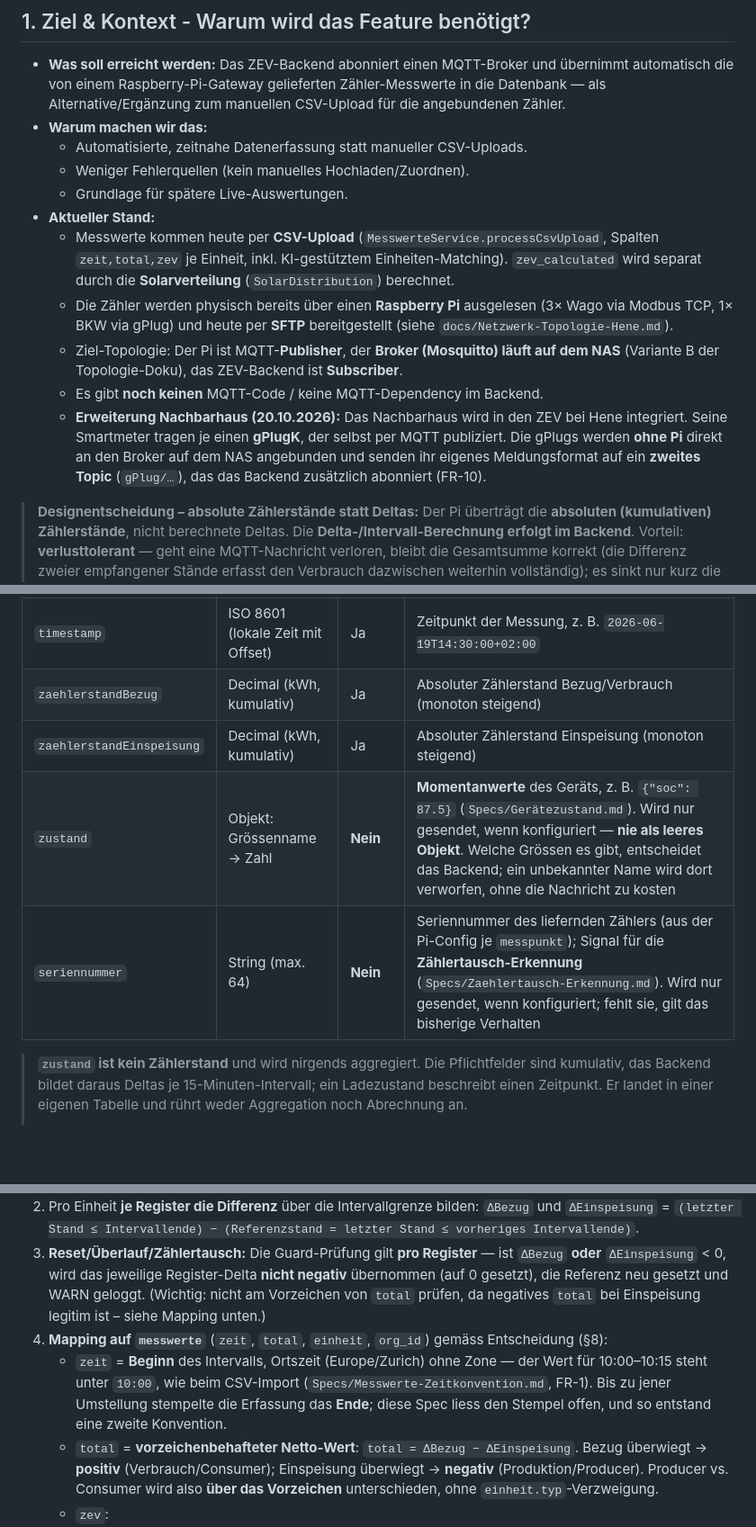
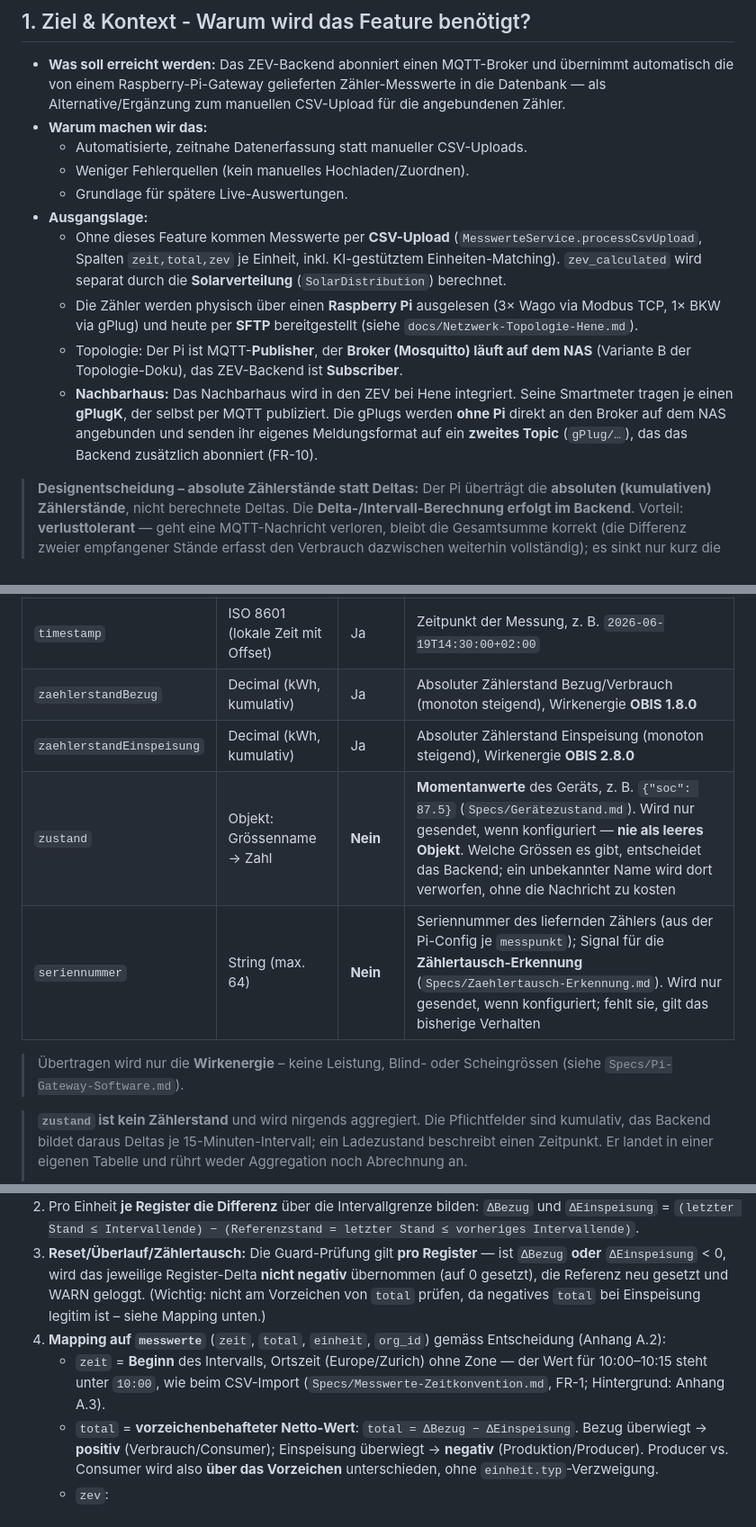
Before and after one commit to ursnacht/ZEV, a Markdown page: Specs/MQTT-Integration.md, 3 parts joined by grey strips. Shown at 90% size. GitHub-like rendering; blank space fills up the shorter version.

```diff
--- a/Specs/MQTT-Integration.md
+++ b/Specs/MQTT-Integration.md
@@ -7,12 +7,11 @@
   - Automatisierte, zeitnahe Datenerfassung statt manueller CSV-Uploads.
   - Weniger Fehlerquellen (kein manuelles Hochladen/Zuordnen).
   - Grundlage für spätere Live-Auswertungen.
-* **Aktueller Stand:**
-  - Messwerte kommen heute per **CSV-Upload** (`MesswerteService.processCsvUpload`, Spalten `zeit,total,zev` je Einheit, inkl. KI-gestütztem Einheiten-Matching). `zev_calculated` wird separat durch die **Solarverteilung** (`SolarDistribution`) berechnet.
-  - Die Zähler werden physisch bereits über einen **Raspberry Pi** ausgelesen (3× Wago via Modbus TCP, 1× BKW via gPlug) und heute per **SFTP** bereitgestellt (siehe `docs/Netzwerk-Topologie-Hene.md`).
-  - Ziel-Topologie: Der Pi ist MQTT-**Publisher**, der **Broker (Mosquitto) läuft auf dem NAS** (Variante B der Topologie-Doku), das ZEV-Backend ist **Subscriber**.
-  - Es gibt **noch keinen** MQTT-Code / keine MQTT-Dependency im Backend.
-  - **Erweiterung Nachbarhaus (20.10.2026):** Das Nachbarhaus wird in den ZEV bei Hene integriert. Seine Smartmeter tragen je einen **gPlugK**, der selbst per MQTT publiziert. Die gPlugs werden **ohne Pi** direkt an den Broker auf dem NAS angebunden und senden ihr eigenes Meldungsformat auf ein **zweites Topic** (`gPlug/…`), das das Backend zusätzlich abonniert (FR-10).
+* **Ausgangslage:**
+  - Ohne dieses Feature kommen Messwerte per **CSV-Upload** (`MesswerteService.processCsvUpload`, Spalten `zeit,total,zev` je Einheit, inkl. KI-gestütztem Einheiten-Matching). `zev_calculated` wird separat durch die **Solarverteilung** (`SolarDistribution`) berechnet.
+  - Die Zähler werden physisch über einen **Raspberry Pi** ausgelesen (3× Wago via Modbus TCP, 1× BKW via gPlug) und heute per **SFTP** bereitgestellt (siehe `docs/Netzwerk-Topologie-Hene.md`).
+  - Topologie: Der Pi ist MQTT-**Publisher**, der **Broker (Mosquitto) läuft auf dem NAS** (Variante B der Topologie-Doku), das ZEV-Backend ist **Subscriber**.
+  - **Nachbarhaus:** Das Nachbarhaus wird in den ZEV bei Hene integriert. Seine Smartmeter tragen je einen **gPlugK**, der selbst per MQTT publiziert. Die gPlugs werden **ohne Pi** direkt an den Broker auf dem NAS angebunden und senden ihr eigenes Meldungsformat auf ein **zweites Topic** (`gPlug/…`), das das Backend zusätzlich abonniert (FR-10).
 
 > **Designentscheidung – absolute Zählerstände statt Deltas:** Der Pi überträgt die **absoluten (kumulativen) Zählerstände**, nicht berechnete Deltas. Die **Delta-/Intervall-Berechnung erfolgt im Backend**. Vorteil: **verlusttolerant** — geht eine MQTT-Nachricht verloren, bleibt die Gesamtsumme korrekt (die Differenz zweier empfangener Stände erfasst den Verbrauch dazwischen weiterhin vollständig); es sinkt nur kurz die zeitliche Auflösung. Dadurch entfallen strenge QoS-/Pufferungs-Anforderungen (kein zwingender Store-and-Forward-Bridge, Variante C).
 
@@ -60,10 +59,12 @@ Der Pi publiziert die **absoluten kumulativen Zählerstände** zum Messzeitpunkt
 | Feld | Typ | Pflicht | Beschreibung |
 |------|-----|---------|--------------|
 | `timestamp` | ISO 8601 (lokale Zeit mit Offset) | Ja | Zeitpunkt der Messung, z. B. `2026-06-19T14:30:00+02:00` |
-| `zaehlerstandBezug` | Decimal (kWh, kumulativ) | Ja | Absoluter Zählerstand Bezug/Verbrauch (monoton steigend) |
-| `zaehlerstandEinspeisung` | Decimal (kWh, kumulativ) | Ja | Absoluter Zählerstand Einspeisung (monoton steigend) |
+| `zaehlerstandBezug` | Decimal (kWh, kumulativ) | Ja | Absoluter Zählerstand Bezug/Verbrauch (monoton steigend), Wirkenergie **OBIS 1.8.0** |
+| `zaehlerstandEinspeisung` | Decimal (kWh, kumulativ) | Ja | Absoluter Zählerstand Einspeisung (monoton steigend), Wirkenergie **OBIS 2.8.0** |
 | `zustand` | Objekt: Grössenname → Zahl | **Nein** | **Momentanwerte** des Geräts, z. B. `{"soc": 87.5}` (`Specs/Gerätezustand.md`). Wird nur gesendet, wenn konfiguriert — **nie als leeres Objekt**. Welche Grössen es gibt, entscheidet das Backend; ein unbekannter Name wird dort verworfen, ohne die Nachricht zu kosten |
 | `seriennummer` | String (max. 64) | **Nein** | Seriennummer des liefernden Zählers (aus der Pi-Config je `messpunkt`); Signal für die **Zählertausch-Erkennung** (`Specs/Zaehlertausch-Erkennung.md`). Wird nur gesendet, wenn konfiguriert; fehlt sie, gilt das bisherige Verhalten |
+
+> Übertragen wird nur die **Wirkenergie** – keine Leistung, Blind- oder Scheingrössen (siehe `Specs/Pi-Gateway-Software.md`).
 
 > **`zustand` ist kein Zählerstand** und wird nirgends aggregiert. Die Pflichtfelder sind kumulativ,
 > das Backend bildet daraus Deltas je 15-Minuten-Intervall; ein Ladezustand beschreibt einen
@@ -132,11 +133,10 @@ CREATE INDEX idx_zaehler_rohdaten_unverarbeitet
 1. Scheduled Job (`0 5,20,35,50 * * * *`, d.h. jeweils **5 Minuten nach** der Viertelstunde) ermittelt das abgeschlossene 15-Minuten-Intervall. Der 5-Minuten-Versatz gibt spät eintreffenden MQTT-Nachrichten Zeit; die **verarbeiteten Intervallgrenzen bleiben quartalsgenau** (`:00/:15/:30/:45`).
 2. Pro Einheit **je Register die Differenz** über die Intervallgrenze bilden: `ΔBezug` und `ΔEinspeisung` = `(letzter Stand ≤ Intervallende) − (Referenzstand = letzter Stand ≤ vorheriges Intervallende)`.
 3. **Reset/Überlauf/Zählertausch:** Die Guard-Prüfung gilt **pro Register** — ist `ΔBezug` **oder** `ΔEinspeisung` < 0, wird das jeweilige Register-Delta **nicht negativ** übernommen (auf 0 gesetzt), die Referenz neu gesetzt und WARN geloggt. (Wichtig: nicht am Vorzeichen von `total` prüfen, da negatives `total` bei Einspeisung legitim ist – siehe Mapping unten.)
-4. **Mapping auf `messwerte`** (`zeit`, `total`, `einheit`, `org_id`) gemäss Entscheidung (§8):
+4. **Mapping auf `messwerte`** (`zeit`, `total`, `einheit`, `org_id`) gemäss Entscheidung (Anhang A.2):
    * `zeit` = **Beginn** des Intervalls, Ortszeit (Europe/Zurich) ohne Zone — der Wert für
      10:00–10:15 steht unter `10:00`, wie beim CSV-Import (`Specs/Messwerte-Zeitkonvention.md`,
-     FR-1). Bis zu jener Umstellung stempelte die Erfassung das **Ende**; diese Spec liess den
-     Stempel offen, und so entstand eine zweite Konvention.
+     FR-1; Hintergrund: Anhang A.3).
    * `total` = **vorzeichenbehafteter Netto-Wert**: `total = ΔBezug − ΔEinspeisung`. Bezug überwiegt → **positiv** (Verbrauch/Consumer); Einspeisung überwiegt → **negativ** (Produktion/Producer). Producer vs. Consumer wird also **über das Vorzeichen** unterschieden, ohne `einheit.typ`-Verzweigung.
    * `zev`:
      * **Consumer** (`einheit.typ = CONSUMER`): **0** (Sentinel „nicht gemessen"; wird nicht aus MQTT befüllt). Die Solarverteilung ersetzt `0` später durch `zev_calculated` (FR-9).
```
Also changed, not shown: other parts of Specs/MQTT-Integration.md (+34 -14 lines).
